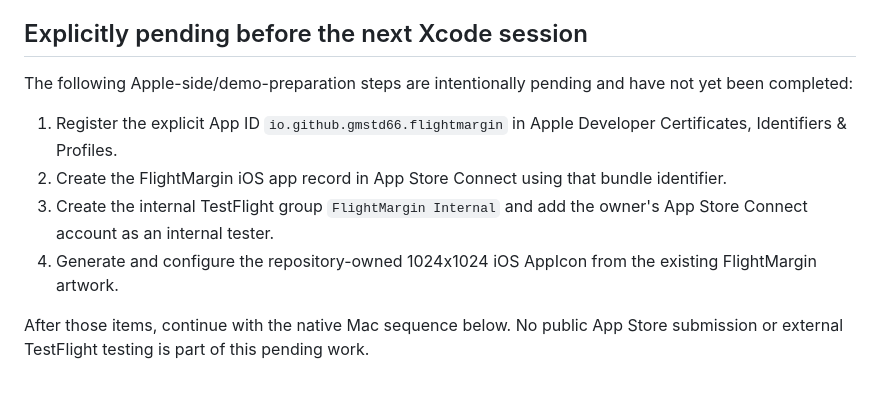
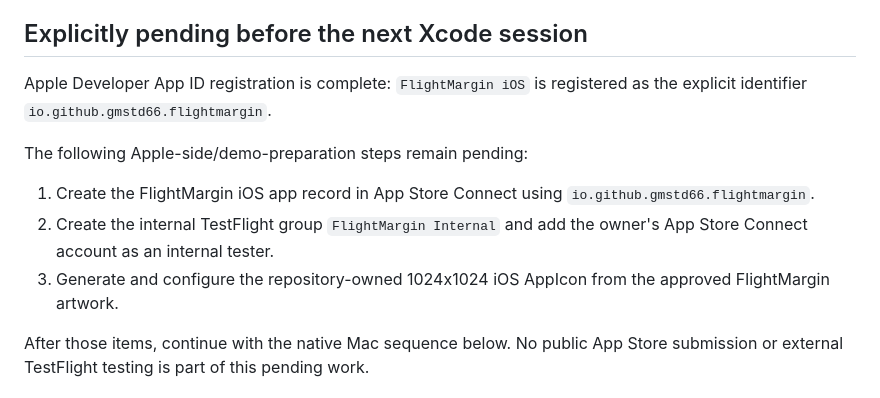
Before and after one commit to gmstd66/flightmargin, a Markdown page: docs/ios-testflight.md, the part around the change. Rendered like a GitHub page.

Commit message:
docs: mark iOS App ID registered

```diff
--- a/docs/ios-testflight.md
+++ b/docs/ios-testflight.md
@@ -22,17 +22,17 @@ does not upload a TestFlight or App Store build.
 
 ## Explicitly pending before the next Xcode session
 
-The following Apple-side/demo-preparation steps are intentionally pending and
-have not yet been completed:
+Apple Developer App ID registration is complete: `FlightMargin iOS` is
+registered as the explicit identifier `io.github.gmstd66.flightmargin`.
 
-1. Register the explicit App ID `io.github.gmstd66.flightmargin` in Apple
-   Developer Certificates, Identifiers & Profiles.
-2. Create the FlightMargin iOS app record in App Store Connect using that
-   bundle identifier.
-3. Create the internal TestFlight group `FlightMargin Internal` and add the
+The following Apple-side/demo-preparation steps remain pending:
+
+1. Create the FlightMargin iOS app record in App Store Connect using
+   `io.github.gmstd66.flightmargin`.
+2. Create the internal TestFlight group `FlightMargin Internal` and add the
    owner's App Store Connect account as an internal tester.
-4. Generate and configure the repository-owned 1024x1024 iOS AppIcon from the
-   existing FlightMargin artwork.
+3. Generate and configure the repository-owned 1024x1024 iOS AppIcon from the
+   approved FlightMargin artwork.
 
 After those items, continue with the native Mac sequence below. No public App
 Store submission or external TestFlight testing is part of this pending work.
```
